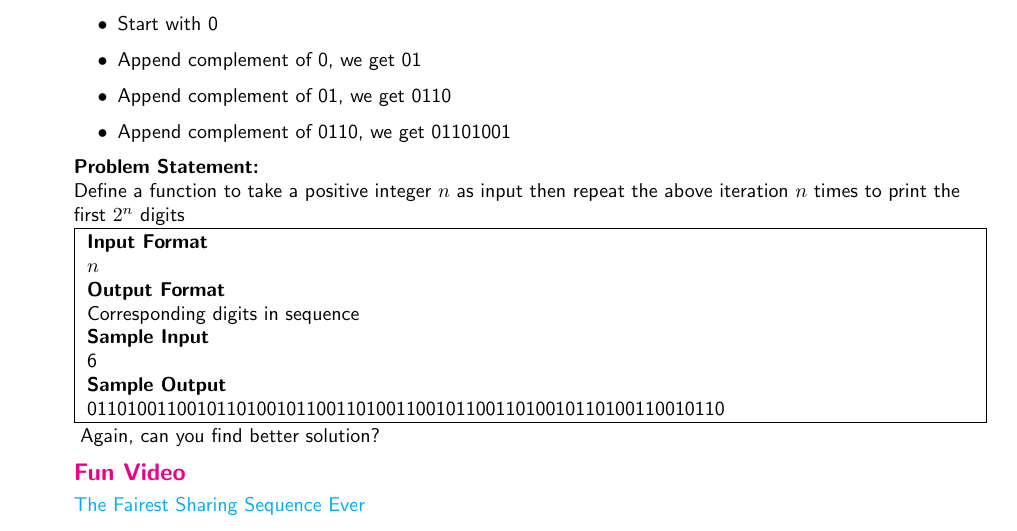
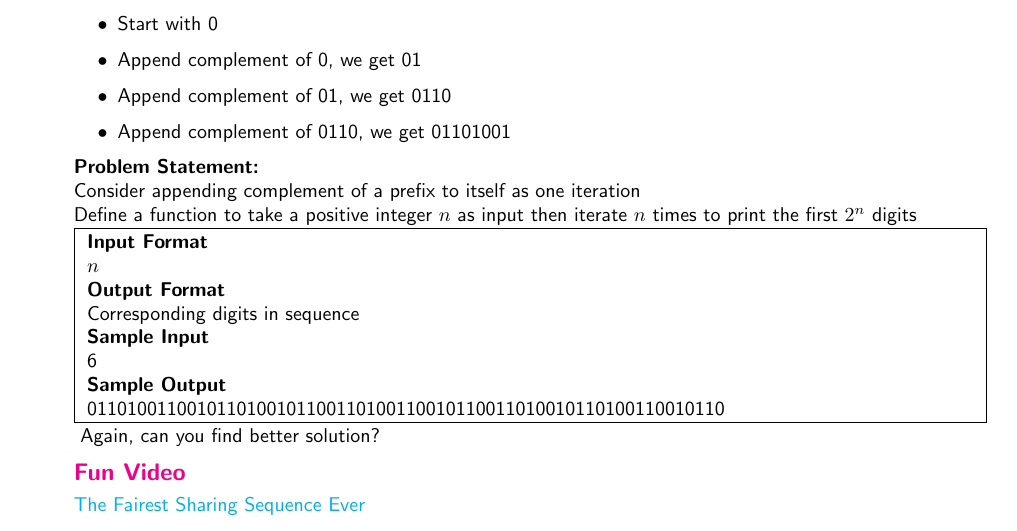
Before and after one commit to paramrathour/CS101, a LaTeX document (Problems.tex, which reads Files/Practice Problems 3.tex): part of page 6 of 6, cut so that both start at the same text. Compiled offline with pdfLaTeX.

Commit message:
Update
Added Clarity in Thue-Morse Sequence

```diff
--- a/Files/Practice Problems 3.tex
+++ b/Files/Practice Problems 3.tex
@@ -44,7 +44,8 @@ First few steps :
 \item Append complement of 0110, we get 01101001
 \end{itemize}
 \textbf{Problem Statement:}\\
-Define a function to take a positive integer $n$ as input then repeat the above iteration $n$ times to print the first $2^{n}$ digits\\
+Consider appending complement of a prefix to itself as one iteration\\
+Define a function to take a positive integer $n$ as input then iterate $n$ times to print the first $2^{n}$ digits\\
 \begin{testcases}
 {$n$}
 {Corresponding digits in sequence}
```
Also changed, not shown: Problems.pdf.
